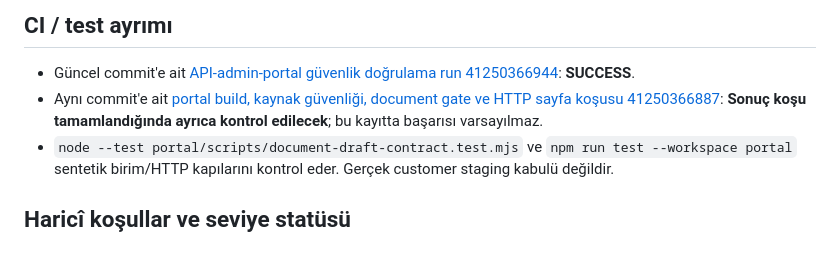
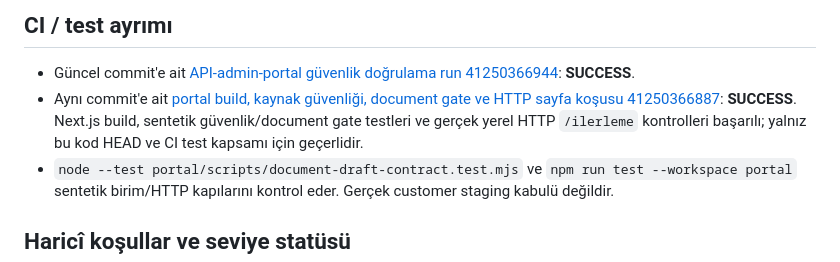
Before and after one commit to netadalet-oss/avofis-platform, a Markdown page: docs/program/SEVIYE1_PORTAL_GUNCEL_KANIT_2026-10-31.md, the part around the change. Drawn GitHub-style.

Commit message:
docs(s1): mark portal CI 41250366887 verified SUCCESS for exact code HEAD

```diff
--- a/docs/program/SEVIYE1_PORTAL_GUNCEL_KANIT_2026-10-31.md
+++ b/docs/program/SEVIYE1_PORTAL_GUNCEL_KANIT_2026-10-31.md
@@ -14,7 +14,7 @@
 ## CI / test ayrımı
 
 - Güncel commit'e ait [API-admin-portal güvenlik doğrulama run 41250366944](https://github.com/netadalet-oss/avofis-platform/actions/runs/41250366944): **SUCCESS**.
-- Aynı commit'e ait [portal build, kaynak güvenliği, document gate ve HTTP sayfa koşusu 41250366887](https://github.com/netadalet-oss/avofis-platform/actions/runs/41250366887): **Sonuç koşu tamamlandığında ayrıca kontrol edilecek**; bu kayıtta başarısı varsayılmaz.
+- Aynı commit'e ait [portal build, kaynak güvenliği, document gate ve HTTP sayfa koşusu 41250366887](https://github.com/netadalet-oss/avofis-platform/actions/runs/41250366887): **SUCCESS**. Next.js build, sentetik güvenlik/document gate testleri ve gerçek yerel HTTP `/ilerleme` kontrolleri başarılı; yalnız bu kod HEAD ve CI test kapsamı için geçerlidir.
 - `node --test portal/scripts/document-draft-contract.test.mjs` ve `npm run test --workspace portal` sentetik birim/HTTP kapılarını kontrol eder. Gerçek customer staging kabulü değildir.
 
 ## Haricî koşullar ve seviye statüsü
```
